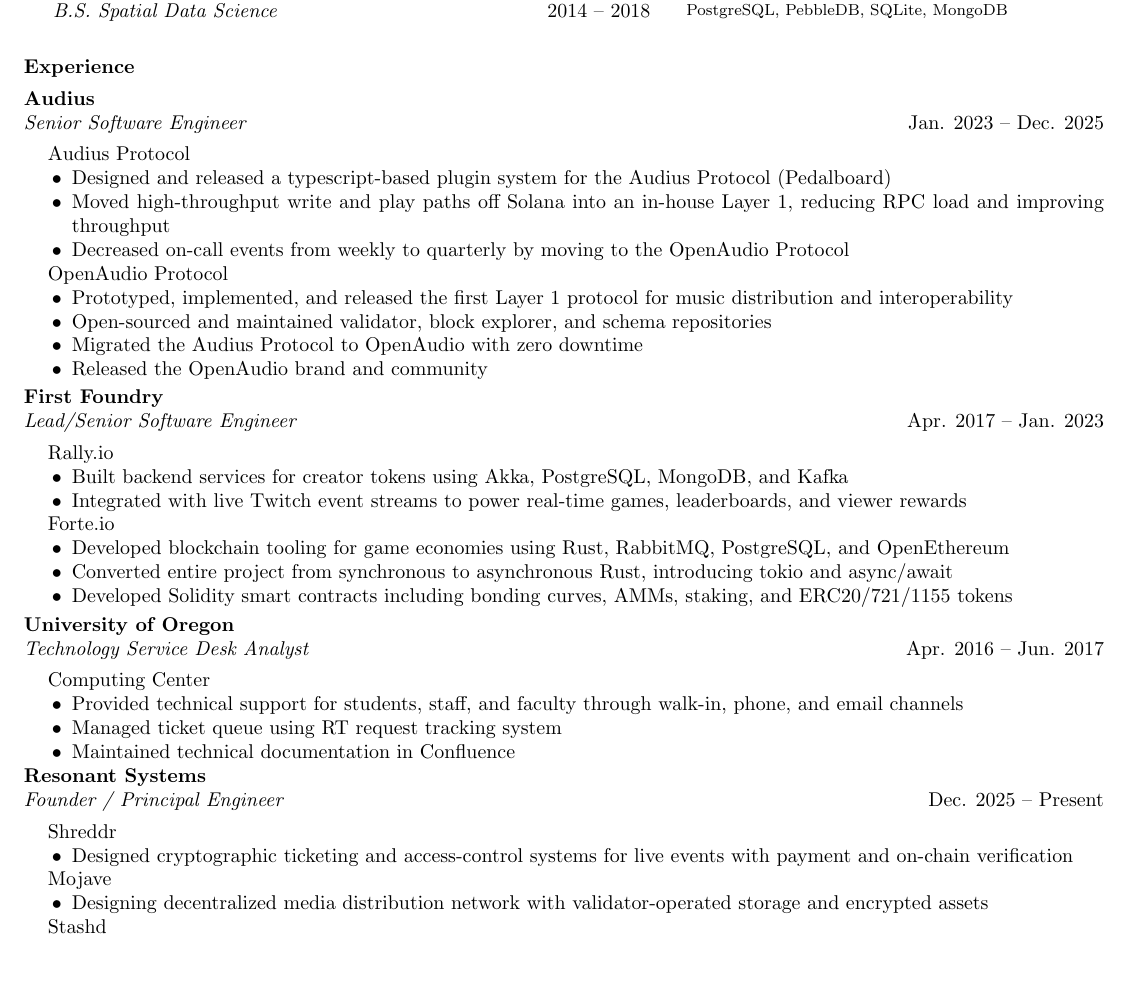
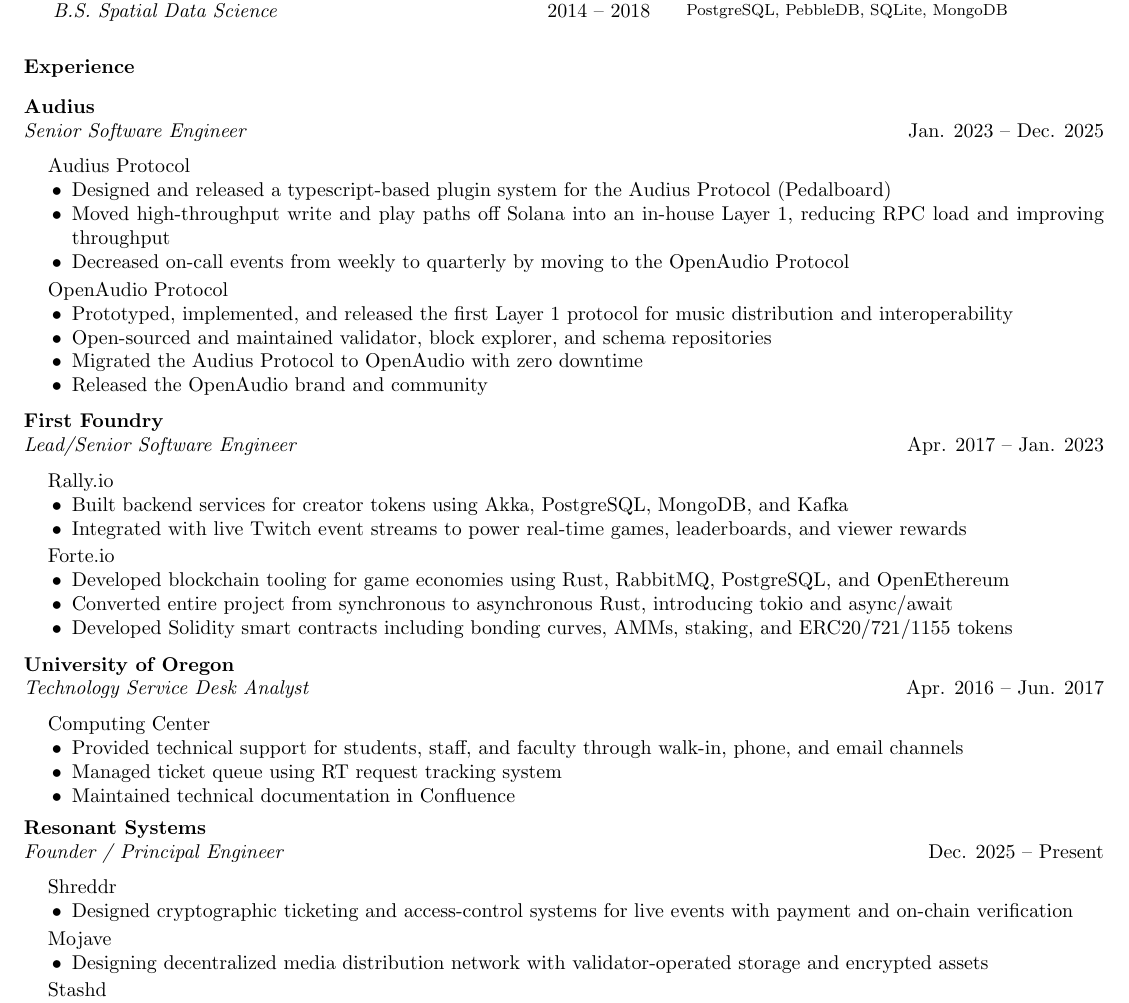
Before and after one commit to alecsavvy/resume, a LaTeX CV (resume.tex): part of the page, cut so that both start at the same text, the shorter picture padded with empty space. Compiled offline with pdfLaTeX.

Commit message:
formatting

```diff
--- a/resume.tex
+++ b/resume.tex
@@ -82,12 +82,12 @@
 % Block 3: Experience (full width)
 \textbf{Experience}
 
-\vspace{4pt}
+\vspace{8pt}
 
 \textbf{Audius} \\
 \textit{Senior Software Engineer} \hfill Jan. 2023 -- Dec. 2025
 
-\vspace{4pt}
+\vspace{6pt}
 \hspace{12pt}\begin{minipage}[t]{\dimexpr\linewidth-12pt}
 \href{https://github.com/AudiusProject/apps}{Audius Protocol}
 \begin{itemize}
@@ -108,12 +108,12 @@
 \end{itemize}
 \end{minipage}
 
-\vspace{4pt}
+\vspace{8pt}
 
 \textbf{First Foundry} \\
 \textit{Lead/Senior Software Engineer} \hfill Apr. 2017 -- Jan. 2023
 
-\vspace{4pt}
+\vspace{6pt}
 \hspace{12pt}\begin{minipage}[t]{\dimexpr\linewidth-12pt}
 Rally.io
 \begin{itemize}
@@ -132,12 +132,12 @@
 \end{itemize}
 \end{minipage}
 
-\vspace{4pt}
+\vspace{8pt}
 
 \textbf{University of Oregon} \\
 \textit{Technology Service Desk Analyst} \hfill Apr. 2016 -- Jun. 2017
 
-\vspace{4pt}
+\vspace{6pt}
 \hspace{12pt}\begin{minipage}[t]{\dimexpr\linewidth-12pt}
 Computing Center
 \begin{itemize}
@@ -160,7 +160,7 @@
 \end{itemize}
 \end{minipage}
 
-\vspace{2pt}
+\vspace{4pt}
 \hspace{12pt}\begin{minipage}[t]{\dimexpr\linewidth-12pt}
 \href{https://github.com/alecsavvy/mojave}{Mojave}
 \begin{itemize}
```
Also changed, not shown: resume.pdf, resume.tex (10 more changed lines).
